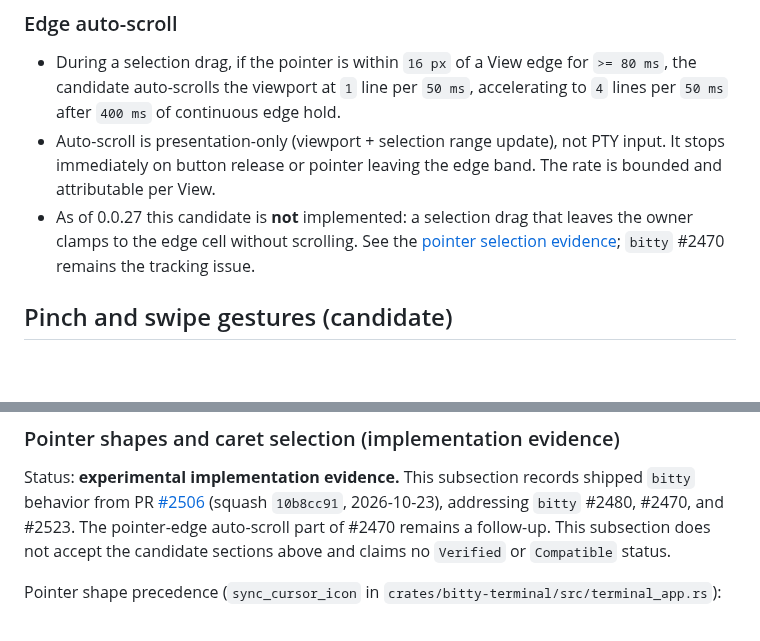
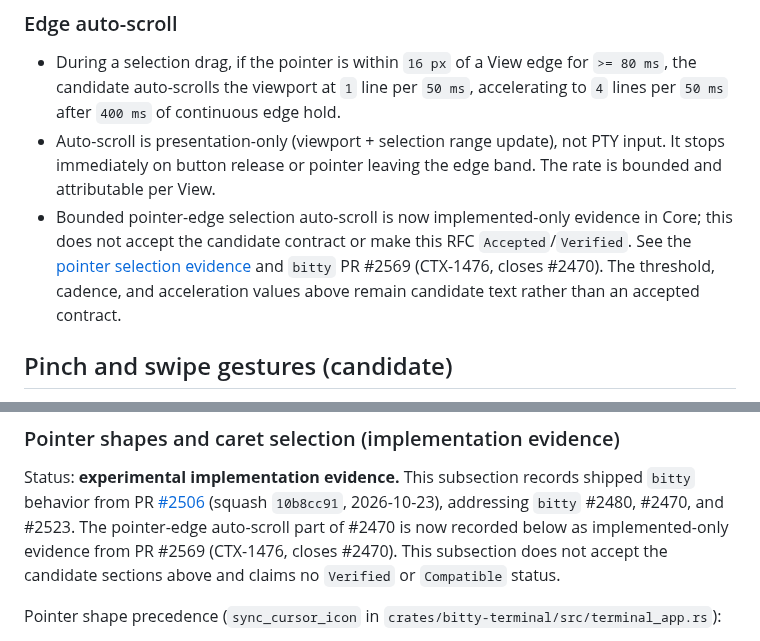
Before and after one commit to bitty-terminal/bitty-terminal-docs, a Markdown page: specifications/input-pointer-rfc.md, 2 parts joined by grey strips. Rendered like a GitHub page; blank space fills up the shorter version.

Commit message:
docs: reconcile pointer auto-scroll status

```diff
--- a/specifications/input-pointer-rfc.md
+++ b/specifications/input-pointer-rfc.md
@@ -582,10 +582,13 @@ line counts.
 - Auto-scroll is presentation-only (viewport + selection range update), not
   PTY input. It stops immediately on button release or pointer leaving the
   edge band. The rate is bounded and attributable per View.
-- As of 0.0.27 this candidate is **not** implemented: a selection drag that
-  leaves the owner clamps to the edge cell without scrolling. See the
-  [pointer selection evidence](#pointer-shapes-and-caret-selection-implementation-evidence);
-  `bitty` #2470 remains the tracking issue.
+- Bounded pointer-edge selection auto-scroll is now implemented-only evidence in
+  Core; this does not accept the candidate contract or make this RFC
+  `Accepted`/`Verified`. See the
+  [pointer selection evidence](#pointer-shapes-and-caret-selection-implementation-evidence)
+  and `bitty` PR #2569 (CTX-1476, closes #2470). The threshold, cadence, and
+  acceleration values above remain candidate text rather than an accepted
+  contract.
 
 ## Pinch and swipe gestures (candidate)
 
@@ -856,8 +859,9 @@ Status: **experimental implementation evidence.** This subsection records
 shipped `bitty` behavior from PR
 [#2506](https://github.com/bitty-terminal/bitty/pull/2506) (squash `10b8cc91`,
 2026-10-23), addressing `bitty` #2480, #2470, and #2523. The pointer-edge
-auto-scroll part of #2470 remains a follow-up. This subsection does not accept
-the candidate sections above and claims no `Verified` or `Compatible` status.
+auto-scroll part of #2470 is now recorded below as implemented-only evidence
+from PR #2569 (CTX-1476, closes #2470). This subsection does not accept the
+candidate sections above and claims no `Verified` or `Compatible` status.
 
 Pointer shape precedence (`sync_cursor_icon` in
 `crates/bitty-terminal/src/terminal_app.rs`):
```
Also changed, not shown: specifications/terminal-feature-gap-analysis.md (+1 -1 lines).
